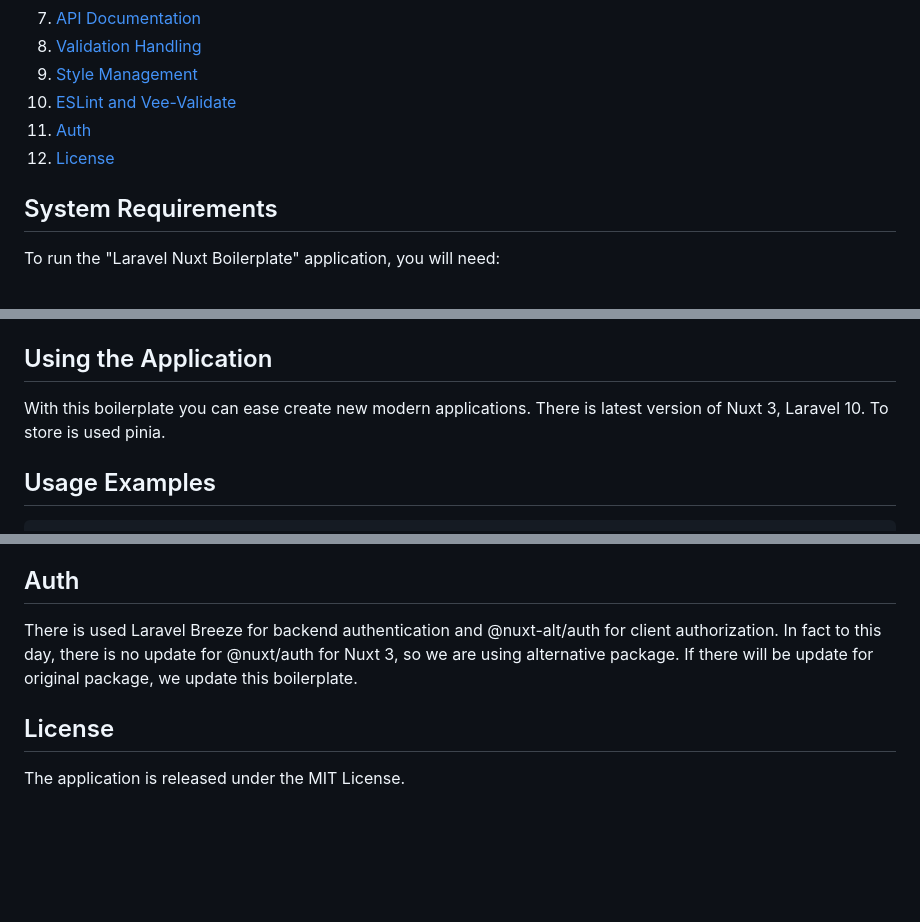
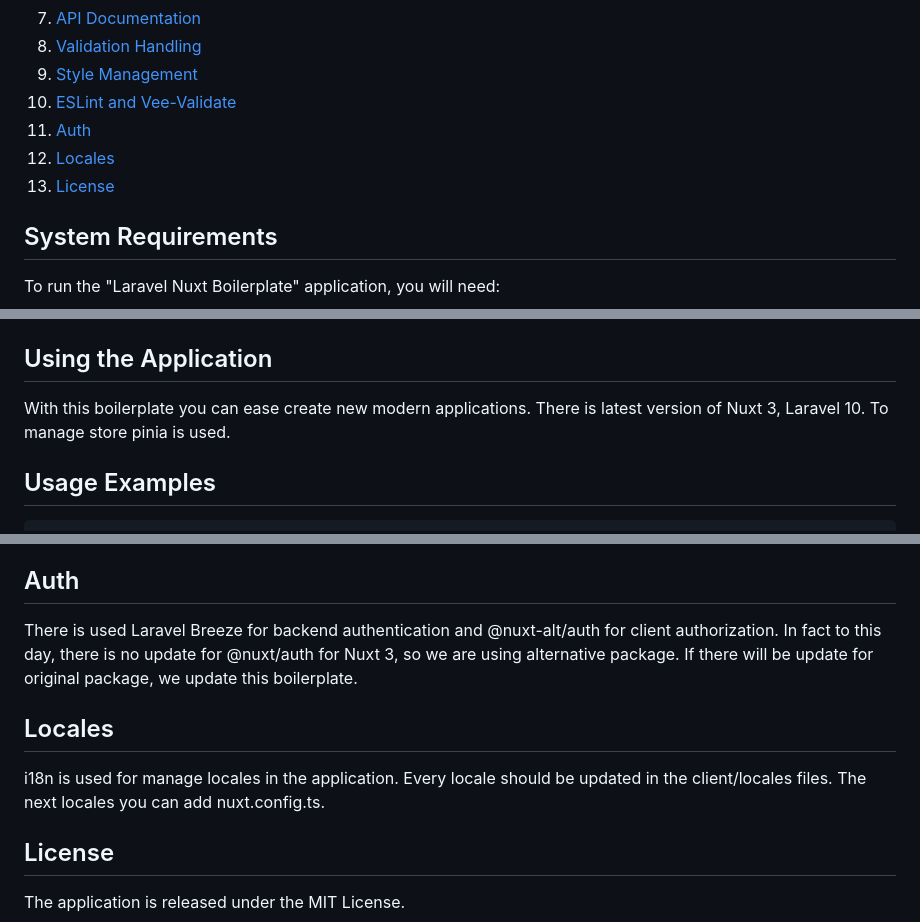
Before and after one commit to AdrianKuriata/laravel-nuxt-boilerplate, a Markdown page: README.md, 3 parts joined by grey strips. GitHub-like rendering; blank space fills up the shorter version.

```diff
--- a/README.md
+++ b/README.md
@@ -15,7 +15,8 @@ The documentation for the "Laravel Nuxt Boilerplate" application allows you to q
 9. [Style Management](#style-management)
 10. [ESLint and Vee-Validate](#eslint-and-vee-validate)
 11. [Auth](#auth)
-12. [License](#license)
+12. [Locales](#locales)
+13. [License](#license)
 
 ## System Requirements
 
@@ -75,7 +76,7 @@ The application will be accessible at `http://localhost:3000`.
 
 ## Using the Application
 
-With this boilerplate you can ease create new modern applications. There is latest version of Nuxt 3, Laravel 10. To store is used pinia.
+With this boilerplate you can ease create new modern applications. There is latest version of Nuxt 3, Laravel 10. To manage store pinia is used.
 
 ## Usage Examples
 
@@ -105,6 +106,10 @@ ESLint is used to enforce coding style for JavaScript. Check a configuration for
 
 There is used Laravel Breeze for backend authentication and @nuxt-alt/auth for client authorization. In fact to this day, there is no update for @nuxt/auth for Nuxt 3, so we are using alternative package. If there will be update for original package, we update this boilerplate.
 
+## Locales
+
+i18n is used for manage locales in the application. Every locale should be updated in the client/locales files. The next locales you can add nuxt.config.ts.
+
 ## License
 
 The application is released under the MIT License.
```
